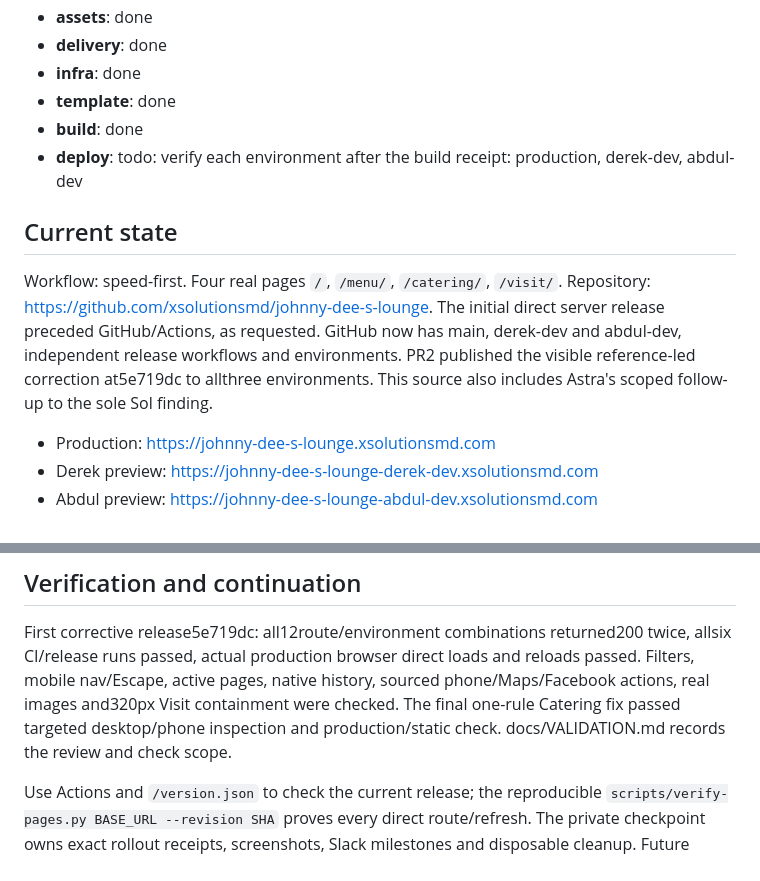
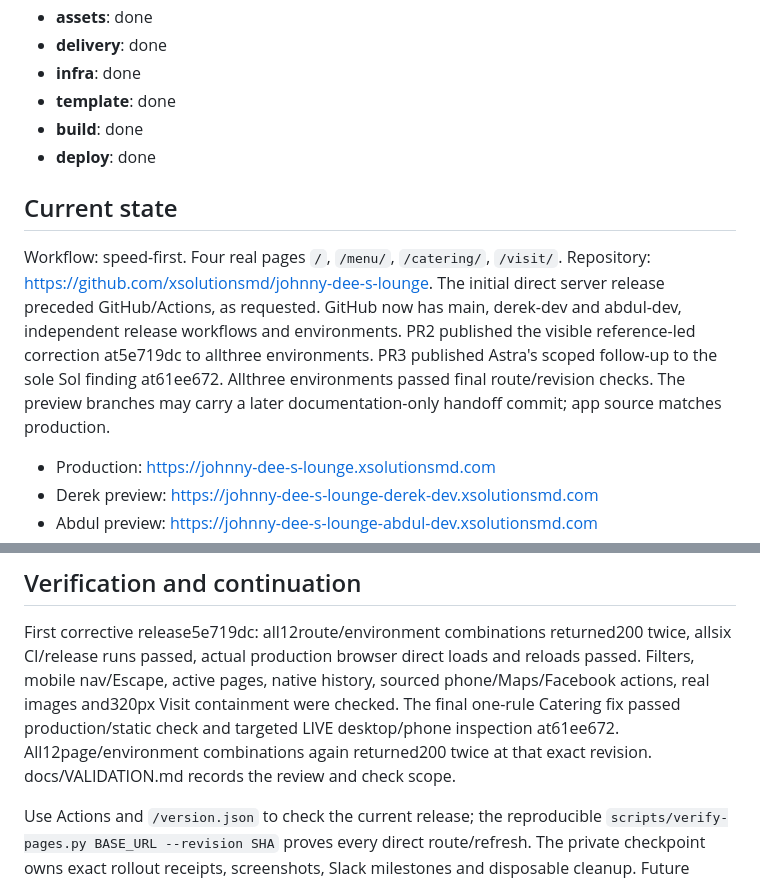
Before and after one commit to xsolutionsmd/johnny-dee-s-lounge, a Markdown page: kb/HANDOFF.md, 2 parts joined by grey strips. Rendered like a GitHub page.

```diff
--- a/kb/HANDOFF.md
+++ b/kb/HANDOFF.md
@@ -11,7 +11,7 @@ Pipeline status (generated 2026-10-18T01:07:01.372744+00:00):
 - **infra**: done
 - **template**: done
 - **build**: done
-- **deploy**: todo: verify each environment after the build receipt: production, derek-dev, abdul-dev
+- **deploy**: done
 <!-- xs-status:end -->
 
 ## Current state
@@ -21,7 +21,7 @@ Repository: https://github.com/xsolutionsmd/johnny-dee-s-lounge.
 The initial direct server release preceded GitHub/Actions, as requested. GitHub now
 has main, derek-dev and abdul-dev, independent release workflows and environments.
 PR2 published the visible reference-led correction at5e719dc to allthree environments.
-This source also includes Astra's scoped follow-up to the sole Sol finding.
+PR3 published Astra's scoped follow-up to the sole Sol finding at61ee672. Allthree environments passed final route/revision checks. The preview branches may carry a later documentation-only handoff commit; app source matches production.
 
 - Production: https://johnny-dee-s-lounge.xsolutionsmd.com
 - Derek preview: https://johnny-dee-s-lounge-derek-dev.xsolutionsmd.com
@@ -58,8 +58,7 @@ First corrective release5e719dc: all12route/environment combinations returned200
 twice, allsix CI/release runs passed, actual production browser direct loads and
 reloads passed. Filters, mobile nav/Escape, active pages, native history, sourced
 phone/Maps/Facebook actions, real images and320px Visit containment were checked.
-The final one-rule Catering fix passed targeted desktop/phone inspection and
-production/static check. docs/VALIDATION.md records the review and check scope.
+The final one-rule Catering fix passed production/static check and targeted LIVE desktop/phone inspection at61ee672. All12page/environment combinations again returned200 twice at that exact revision. docs/VALIDATION.md records the review and check scope.
 
 Use Actions and `/version.json` to check the current release; the reproducible
 `scripts/verify-pages.py BASE_URL --revision SHA` proves every direct route/refresh.
```
Also changed, not shown: other parts of kb/HANDOFF.md (+1 -1 lines), docs/VALIDATION.md (+9 -0 lines).
